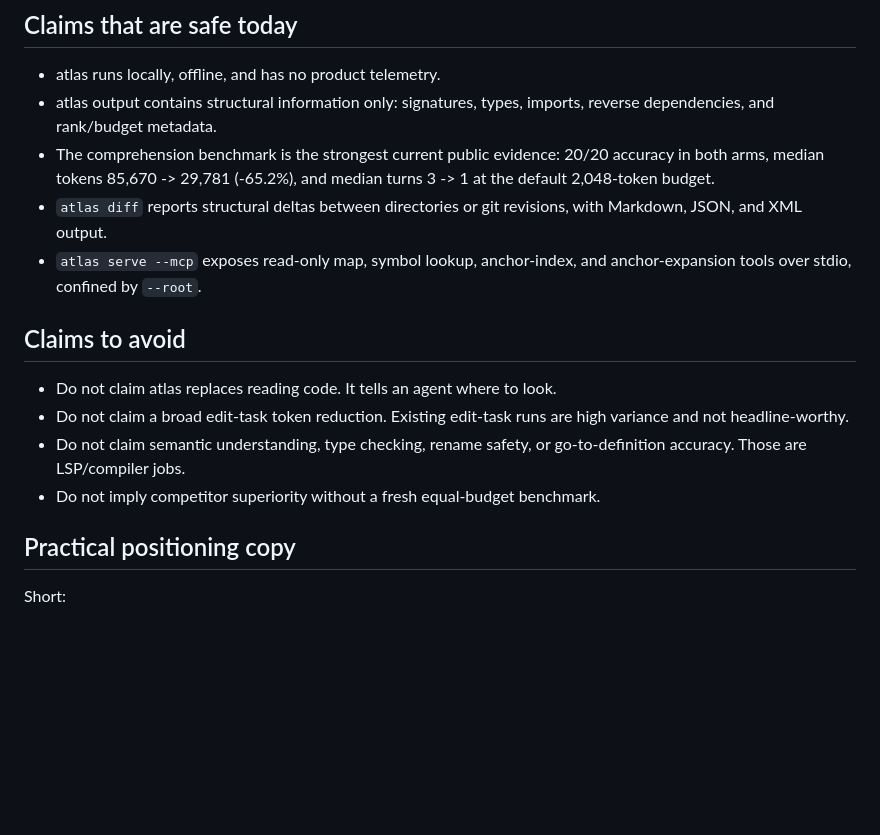
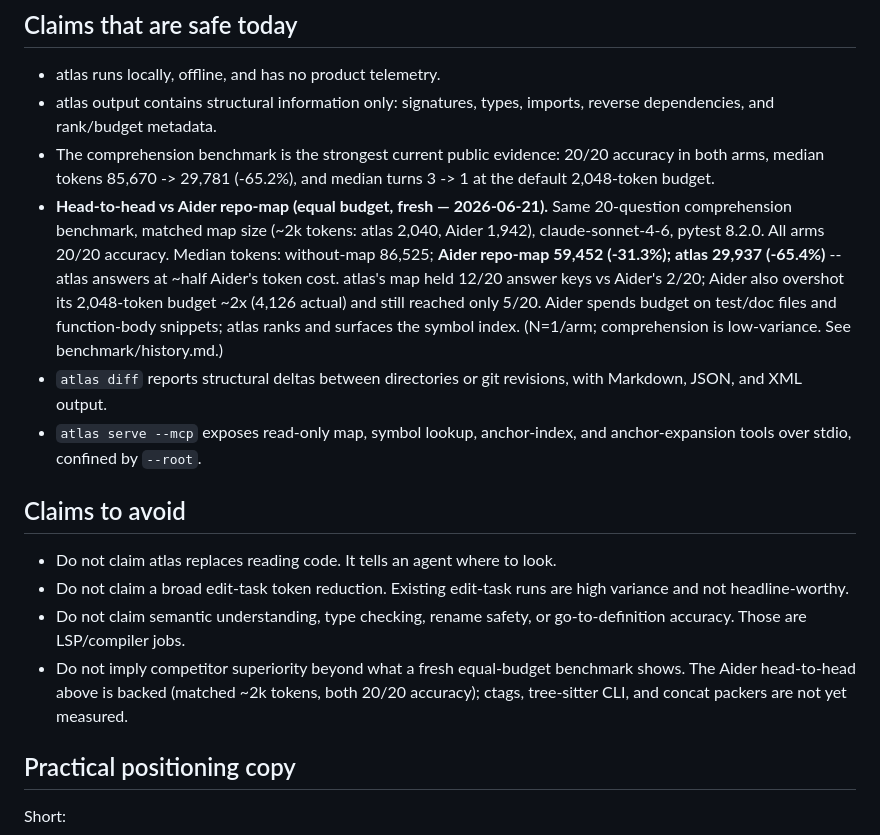
Before and after one commit to fkenmar/atlas, a Markdown page: docs/comparison.md, the part around the change. GitHub-like rendering; blank space fills up the shorter version.

Commit message:
docs(bench): atlas beats Aider repo-map at equal budget (-65.4% vs -31.3%)
First fresh equal-budget head-to-head (pytest 8.2.0, 20 comprehension Qs,
claude-sonnet-4-6): both 20/20 accuracy, atlas median 29,937 tok (-65.4%) vs
Aider repo-map 59,452 (-31.3%) vs without-map 86,525 -- atlas at ~half Aider's
cost. atlas held 12/20 answer keys vs Aider's 2/20 at matched ~2k tokens (Aider
overshoots its budget 2x). Also records the #138 anchor-render regression+fix.
Updates docs/comparison.md (now backed by the equal-budget benchmark it required)
and benchmark/history.md.

```diff
--- a/docs/comparison.md
+++ b/docs/comparison.md
@@ -43,6 +43,15 @@ or editor integration.
 - The comprehension benchmark is the strongest current public evidence:
   20/20 accuracy in both arms, median tokens 85,670 -> 29,781 (-65.2%), and
   median turns 3 -> 1 at the default 2,048-token budget.
+- **Head-to-head vs Aider repo-map (equal budget, fresh — 2026-06-21).** Same
+  20-question comprehension benchmark, matched map size (~2k tokens: atlas 2,040,
+  Aider 1,942), claude-sonnet-4-6, pytest 8.2.0. All arms 20/20 accuracy. Median
+  tokens: without-map 86,525; **Aider repo-map 59,452 (-31.3%); atlas 29,937
+  (-65.4%)** -- atlas answers at ~half Aider's token cost. atlas's map held 12/20
+  answer keys vs Aider's 2/20; Aider also overshot its 2,048-token budget ~2x
+  (4,126 actual) and still reached only 5/20. Aider spends budget on test/doc
+  files and function-body snippets; atlas ranks and surfaces the symbol index.
+  (N=1/arm; comprehension is low-variance. See benchmark/history.md.)
 - `atlas diff` reports structural deltas between directories or git revisions,
   with Markdown, JSON, and XML output.
 - `atlas serve --mcp` exposes read-only map, symbol lookup, anchor-index, and
@@ -55,7 +64,9 @@ or editor integration.
   high variance and not headline-worthy.
 - Do not claim semantic understanding, type checking, rename safety, or
   go-to-definition accuracy. Those are LSP/compiler jobs.
-- Do not imply competitor superiority without a fresh equal-budget benchmark.
+- Do not imply competitor superiority beyond what a fresh equal-budget benchmark
+  shows. The Aider head-to-head above is backed (matched ~2k tokens, both 20/20
+  accuracy); ctags, tree-sitter CLI, and concat packers are not yet measured.
 
 ## Practical positioning copy
 
```
Also changed, not shown: benchmark/history.md (+4 -0 lines).
